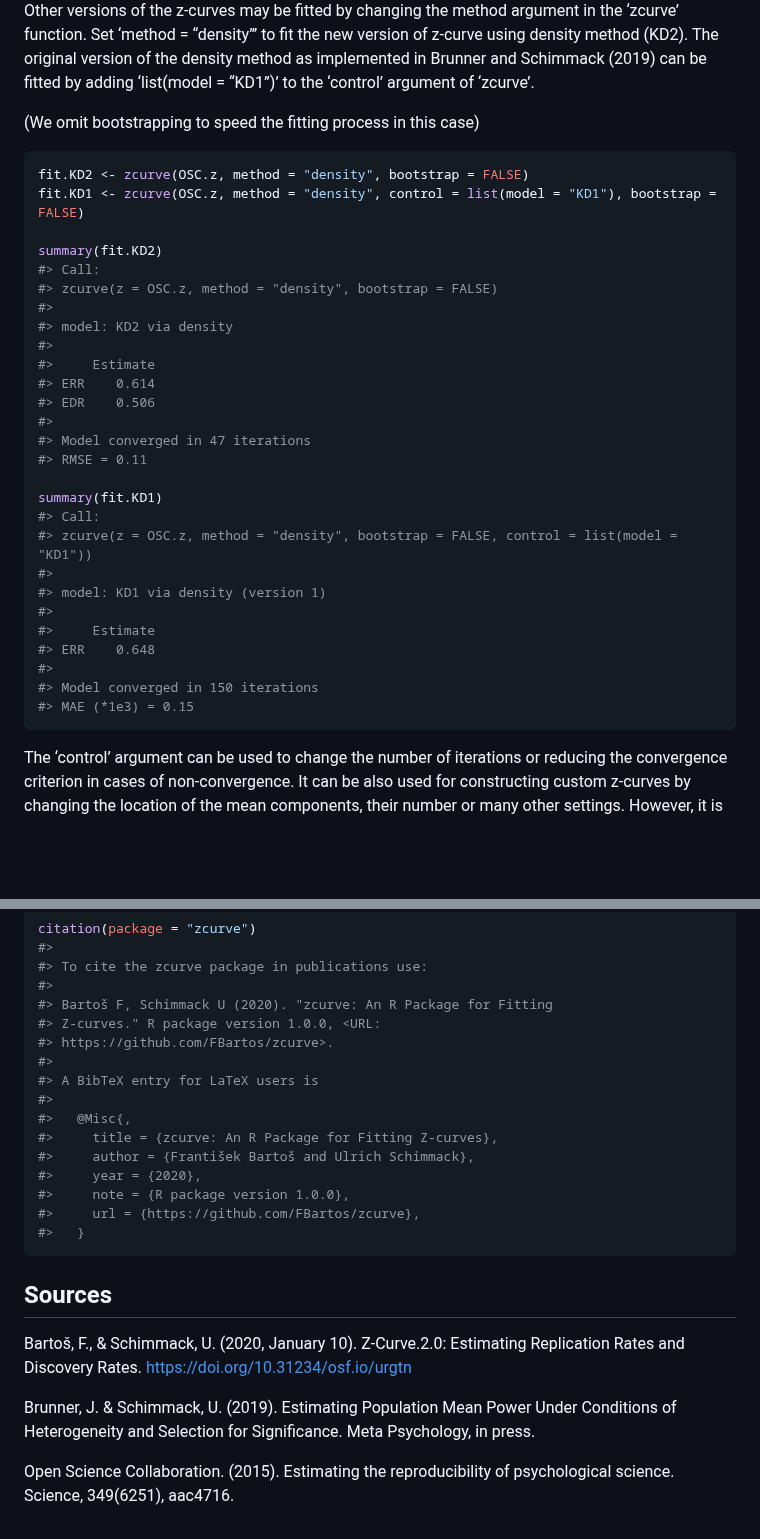
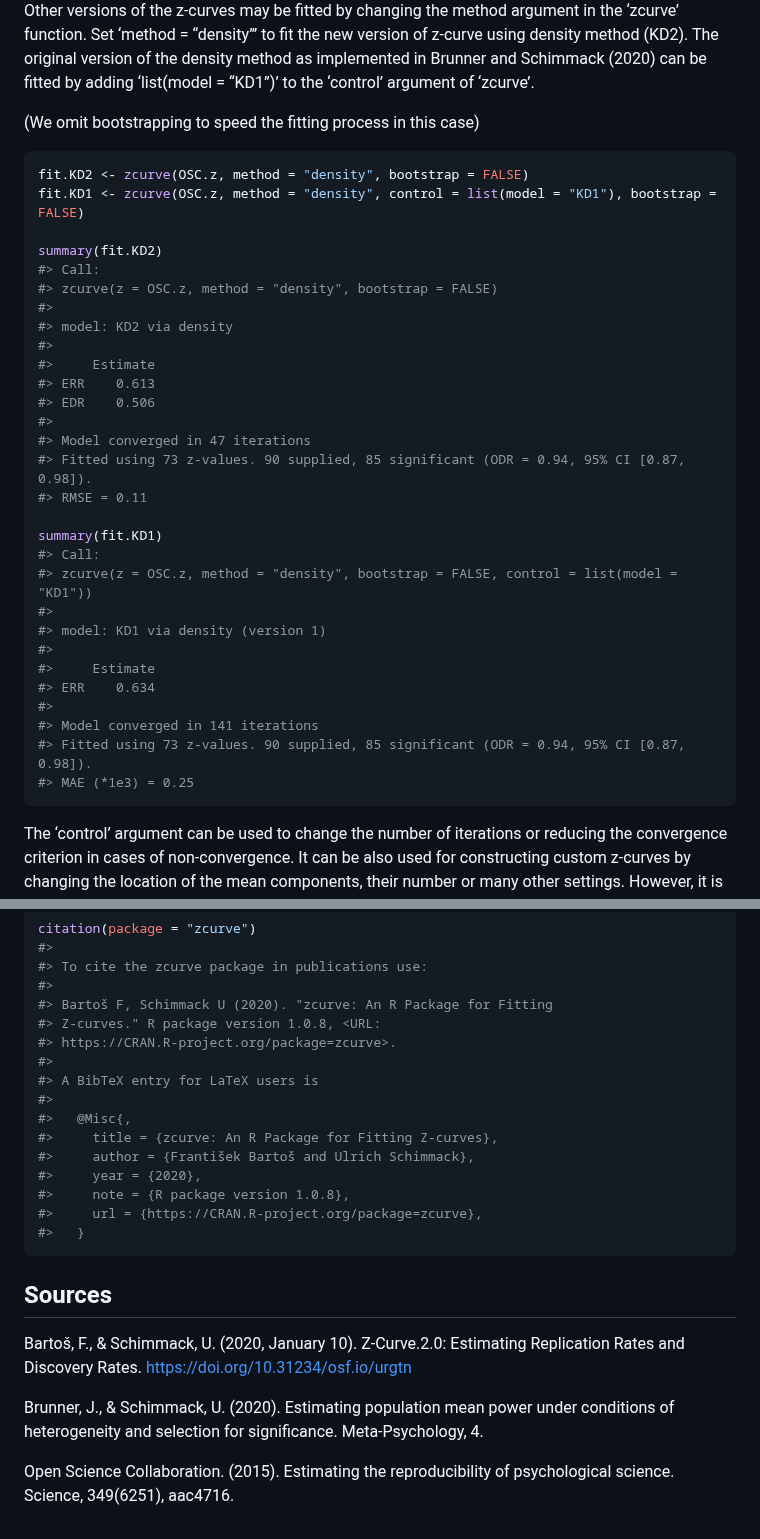
Before and after one commit to FBartos/zcurve, a Markdown page: README.md, 2 parts joined by grey strips. GitHub-like rendering; blank space fills up the shorter version.

````diff
--- a/README.md
+++ b/README.md
@@ -145,7 +150,7 @@ plot(fit, CI = TRUE, annotation = TRUE, main = "OSC 2015")
 Other versions of the z-curves may be fitted by changing the method
 argument in the ‘zcurve’ function. Set ‘method = “density”’ to fit the
 new version of z-curve using density method (KD2). The original version
-of the density method as implemented in Brunner and Schimmack (2019) can
+of the density method as implemented in Brunner and Schimmack (2020) can
 be fitted by adding ‘list(model = “KD1”)’ to the ‘control’ argument of
 ‘zcurve’.
 
@@ -162,10 +167,11 @@ summary(fit.KD2)
 #> model: KD2 via density
 #>
 #>     Estimate
-#> ERR    0.614
+#> ERR    0.613
 #> EDR    0.506
 #>
 #> Model converged in 47 iterations
+#> Fitted using 73 z-values. 90 supplied, 85 significant (ODR = 0.94, 95% CI [0.87, 0.98]).
 #> RMSE = 0.11
 
 summary(fit.KD1)
@@ -175,10 +181,11 @@ summary(fit.KD1)
 #> model: KD1 via density (version 1)
 #>
 #>     Estimate
-#> ERR    0.648
+#> ERR    0.634
 #>
-#> Model converged in 150 iterations
-#> MAE (*1e3) = 0.15
+#> Model converged in 141 iterations
+#> Fitted using 73 z-values. 90 supplied, 85 significant (ODR = 0.94, 95% CI [0.87, 0.98]).
+#> MAE (*1e3) = 0.25
 ```
 
 The ‘control’ argument can be used to change the number of iterations or
@@ -201,8 +208,8 @@ citation(package = "zcurve")
 #> To cite the zcurve package in publications use:
 #>
 #> Bartoš F, Schimmack U (2020). "zcurve: An R Package for Fitting
-#> Z-curves." R package version 1.0.0, <URL:
-#> https://github.com/FBartos/zcurve>.
+#> Z-curves." R package version 1.0.8, <URL:
+#> https://CRAN.R-project.org/package=zcurve>.
 #>
 #> A BibTeX entry for LaTeX users is
 #>
@@ -210,8 +217,8 @@ citation(package = "zcurve")
 #>     title = {zcurve: An R Package for Fitting Z-curves},
 #>     author = {František Bartoš and Ulrich Schimmack},
 #>     year = {2020},
-#>     note = {R package version 1.0.0},
-#>     url = {https://github.com/FBartos/zcurve},
+#>     note = {R package version 1.0.8},
+#>     url = {https://CRAN.R-project.org/package=zcurve},
 #>   }
 ```
 
@@ -221,9 +228,9 @@ Bartoš, F., & Schimmack, U. (2020, January 10). Z-Curve.2.0: Estimating
 Replication Rates and Discovery Rates.
 <https://doi.org/10.31234/osf.io/urgtn>
 
-Brunner, J. & Schimmack, U. (2019). Estimating Population Mean Power
-Under Conditions of Heterogeneity and Selection for Significance. Meta
-Psychology, in press.
+Brunner, J., & Schimmack, U. (2020). Estimating population mean power
+under conditions of heterogeneity and selection for significance.
+Meta-Psychology, 4.
 
 Open Science Collaboration. (2015). Estimating the reproducibility of
 psychological science. Science, 349(6251), aac4716.
````
Also changed, not shown: other parts of README.md (+21 -16 lines), NEWS.md (+3 -0 lines), man/figures/README-unnamed-chunk-6-1.png, 9 other files.
